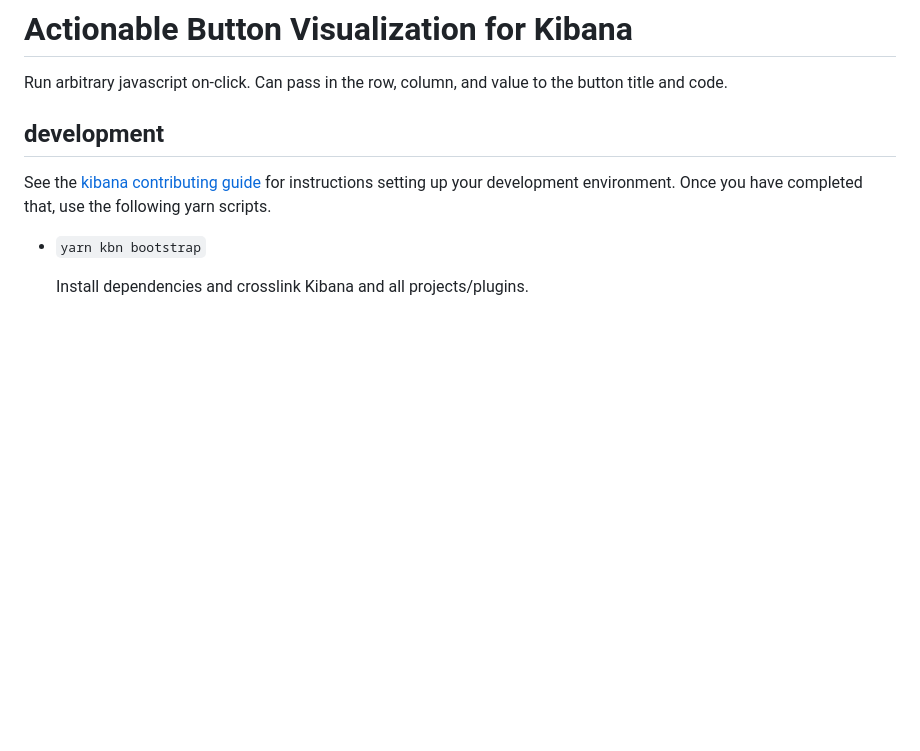
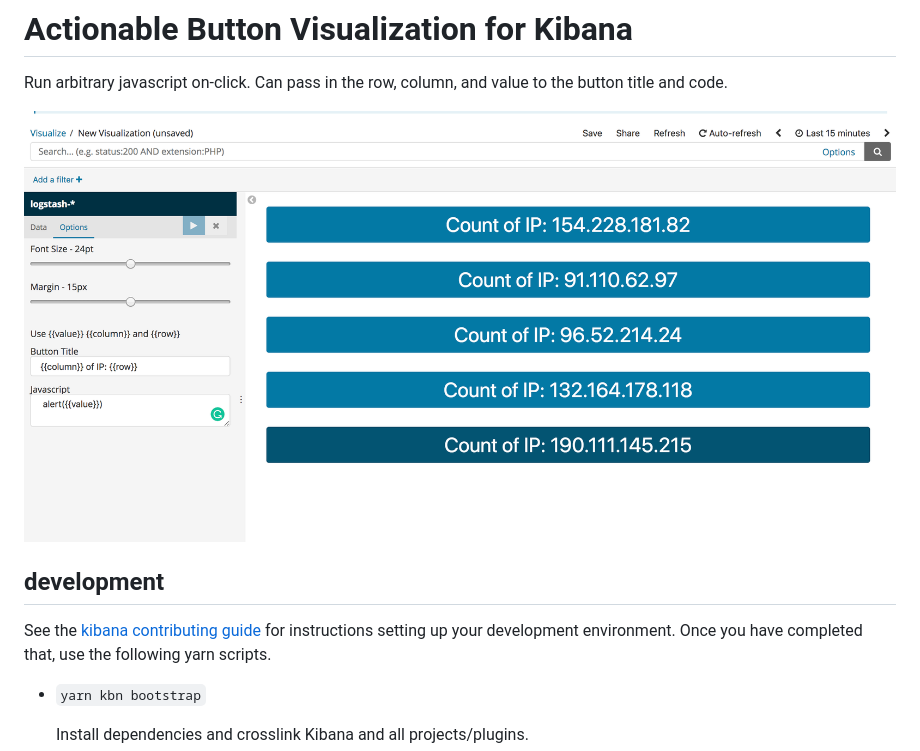
Before and after one commit to chrisfischer/kibana-button-vis, a Markdown page: README.md, the part around the change. Rendered like a GitHub page; pictures changed too: screenshot.png (added); blank space fills up the shorter version.

Commit message:
bug fixes, add screenshot

```diff
--- a/README.md
+++ b/README.md
@@ -1,6 +1,8 @@
 # Actionable Button Visualization for Kibana
 
 Run arbitrary javascript on-click. Can pass in the row, column, and value to the button title and code.
+
+![screenshot](screenshot.png)
 
 
 ## development
```
Also changed, not shown: 4 other files.
